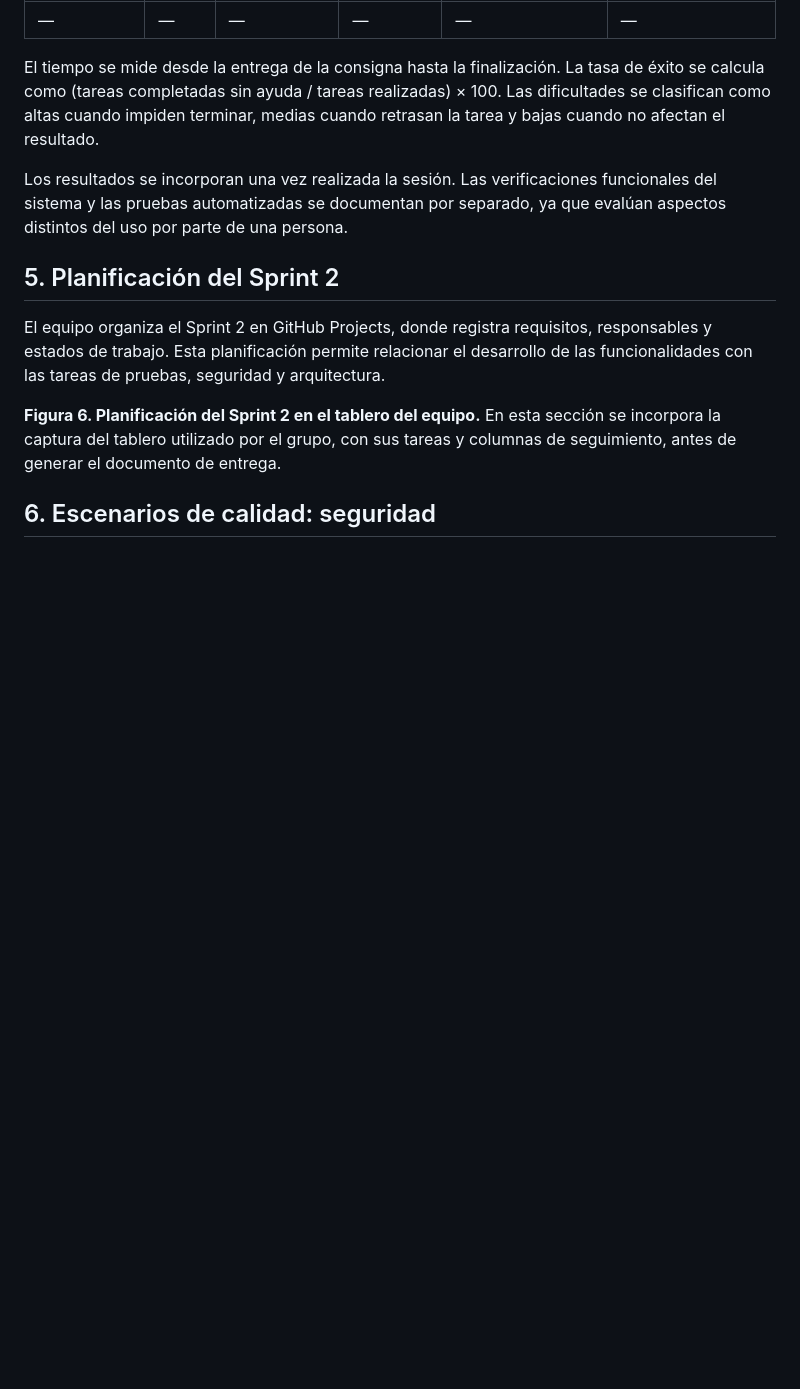
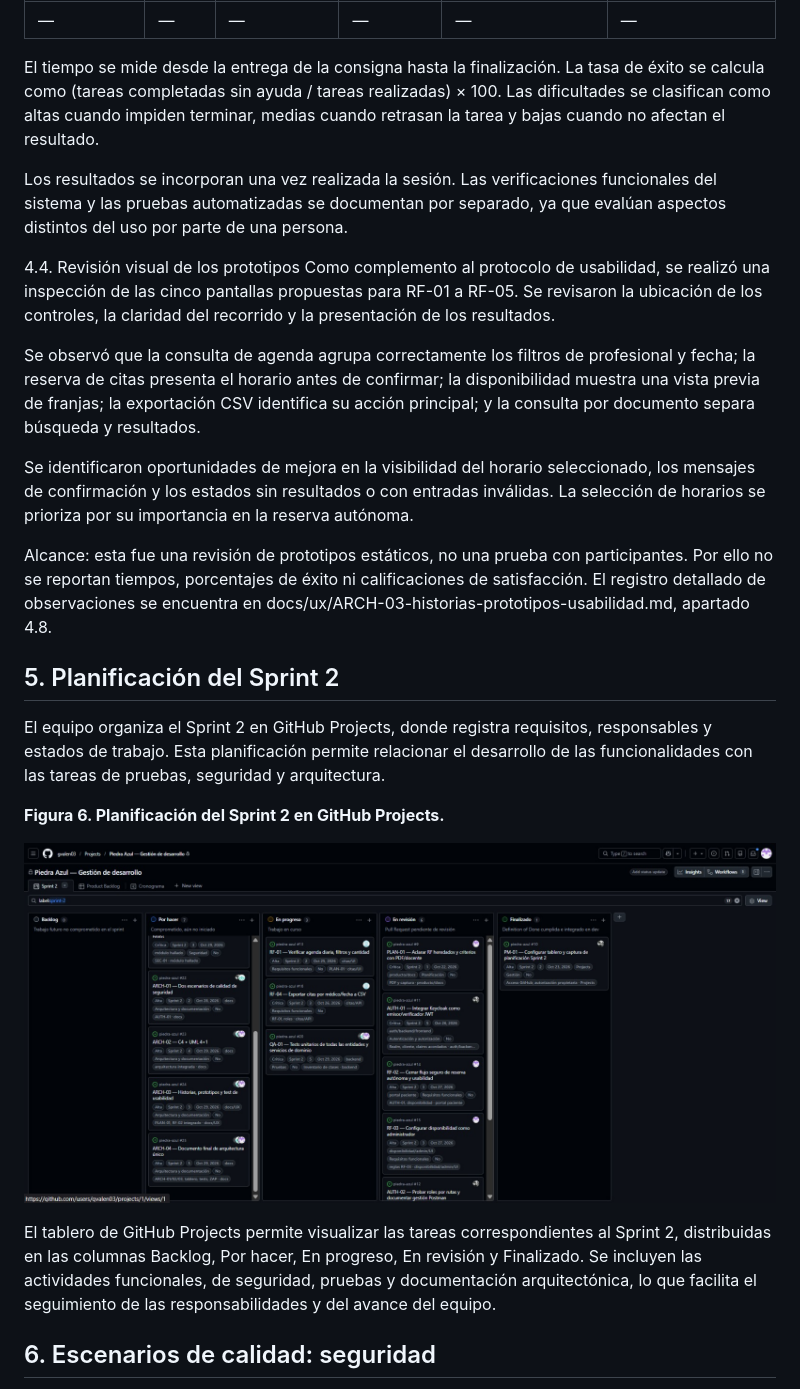
Before and after one commit to gvalen03/piedra-azul, a Markdown page: docs/arquitectura/ARCH-04-documento-final-PiedraAzul.md, the part around the change. Drawn GitHub-style; pictures changed too: docs/evidencias/tablero-sprint2.jpeg (added); blank space fills up the shorter version.

```diff
--- a/docs/arquitectura/ARCH-04-documento-final-PiedraAzul.md
+++ b/docs/arquitectura/ARCH-04-documento-final-PiedraAzul.md
@@ -158,11 +158,24 @@ El tiempo se mide desde la entrega de la consigna hasta la finalización. La tas
 
 Los resultados se incorporan una vez realizada la sesión. Las verificaciones funcionales del sistema y las pruebas automatizadas se documentan por separado, ya que evalúan aspectos distintos del uso por parte de una persona.
 
+4.4. Revisión visual de los prototipos
+Como complemento al protocolo de usabilidad, se realizó una inspección de las cinco pantallas propuestas para RF-01 a RF-05. Se revisaron la ubicación de los controles, la claridad del recorrido y la presentación de los resultados.
+
+Se observó que la consulta de agenda agrupa correctamente los filtros de profesional y fecha; la reserva de citas presenta el horario antes de confirmar; la disponibilidad muestra una vista previa de franjas; la exportación CSV identifica su acción principal; y la consulta por documento separa búsqueda y resultados.
+
+Se identificaron oportunidades de mejora en la visibilidad del horario seleccionado, los mensajes de confirmación y los estados sin resultados o con entradas inválidas. La selección de horarios se prioriza por su importancia en la reserva autónoma.
+
+Alcance: esta fue una revisión de prototipos estáticos, no una prueba con participantes. Por ello no se reportan tiempos, porcentajes de éxito ni calificaciones de satisfacción. El registro detallado de observaciones se encuentra en docs/ux/ARCH-03-historias-prototipos-usabilidad.md, apartado 4.8.
+
 ## 5. Planificación del Sprint 2
 
 El equipo organiza el Sprint 2 en GitHub Projects, donde registra requisitos, responsables y estados de trabajo. Esta planificación permite relacionar el desarrollo de las funcionalidades con las tareas de pruebas, seguridad y arquitectura.
 
-**Figura 6. Planificación del Sprint 2 en el tablero del equipo.** En esta sección se incorpora la captura del tablero utilizado por el grupo, con sus tareas y columnas de seguimiento, antes de generar el documento de entrega.
+**Figura 6. Planificación del Sprint 2 en GitHub Projects.**
+
+![Tablero de planificación del Sprint 2 de Piedra Azul](../evidencias/tablero-sprint2.jpeg)
+
+El tablero de GitHub Projects permite visualizar las tareas correspondientes al Sprint 2, distribuidas en las columnas Backlog, Por hacer, En progreso, En revisión y Finalizado. Se incluyen las actividades funcionales, de seguridad, pruebas y documentación arquitectónica, lo que facilita el seguimiento de las responsabilidades y del avance del equipo.
 
 ## 6. Escenarios de calidad: seguridad
 
```
Also changed, not shown: docs/ux/ARCH-03-historias-prototipos-usabilidad.md (+16 -0 lines).
